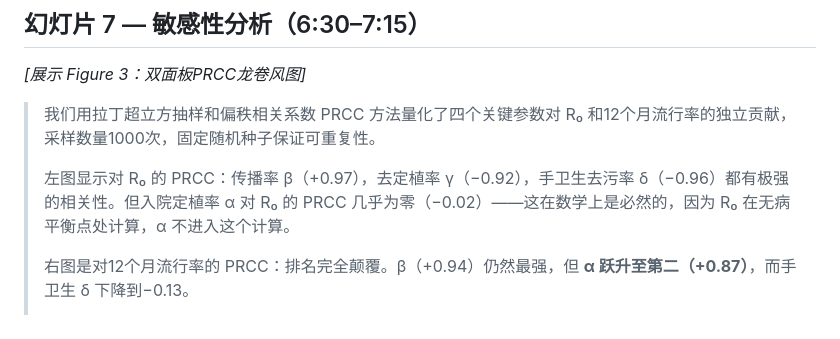
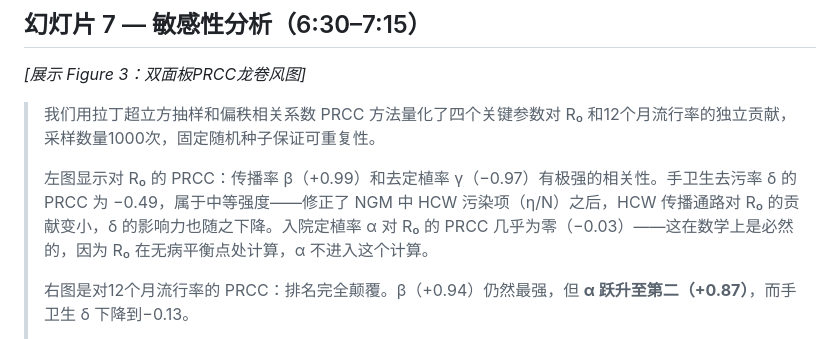
Before and after one commit to DDYYCCMMD/Nottingham_Mathematical_Modelling_Competition_2026, a Markdown page: 07_presentation/speaker_script.md, the part around the change. Drawn GitHub-style.

```diff
--- a/07_presentation/speaker_script.md
+++ b/07_presentation/speaker_script.md
@@ -102,7 +102,7 @@
 
 > 我们用拉丁超立方抽样和偏秩相关系数 PRCC 方法量化了四个关键参数对 R₀ 和12个月流行率的独立贡献，采样数量1000次，固定随机种子保证可重复性。
 >
-> 左图显示对 R₀ 的 PRCC：传播率 β（+0.97），去定植率 γ（−0.92），手卫生去污率 δ（−0.96）都有极强的相关性。但入院定植率 α 对 R₀ 的 PRCC 几乎为零（−0.02）——这在数学上是必然的，因为 R₀ 在无病平衡点处计算，α 不进入这个计算。
+> 左图显示对 R₀ 的 PRCC：传播率 β（+0.99）和去定植率 γ（−0.97）有极强的相关性。手卫生去污率 δ 的 PRCC 为 −0.49，属于中等强度——修正了 NGM 中 HCW 污染项（η/N）之后，HCW 传播通路对 R₀ 的贡献变小，δ 的影响力也随之下降。入院定植率 α 对 R₀ 的 PRCC 几乎为零（−0.03）——这在数学上是必然的，因为 R₀ 在无病平衡点处计算，α 不进入这个计算。
 >
 > 右图是对12个月流行率的 PRCC：排名完全颠覆。β（+0.94）仍然最强，但 **α 跃升至第二（+0.87）**，而手卫生 δ 下降到−0.13。
 >
```
Also changed, not shown: 06_report/report_draft.md (+6 -6 lines), 07_presentation/ppt_prompts.md (+5 -5 lines), 03_simulation/figures/sensitivity.png, 2 other files.
